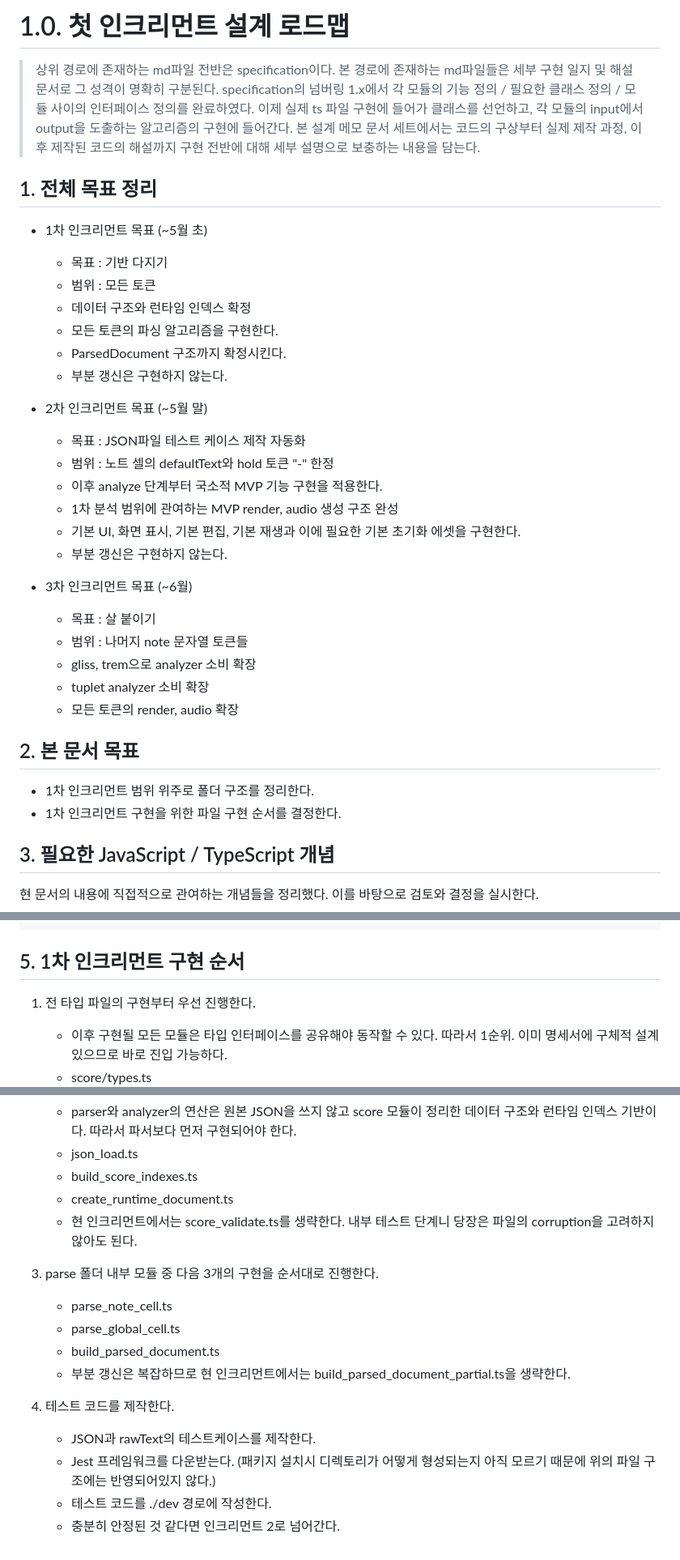
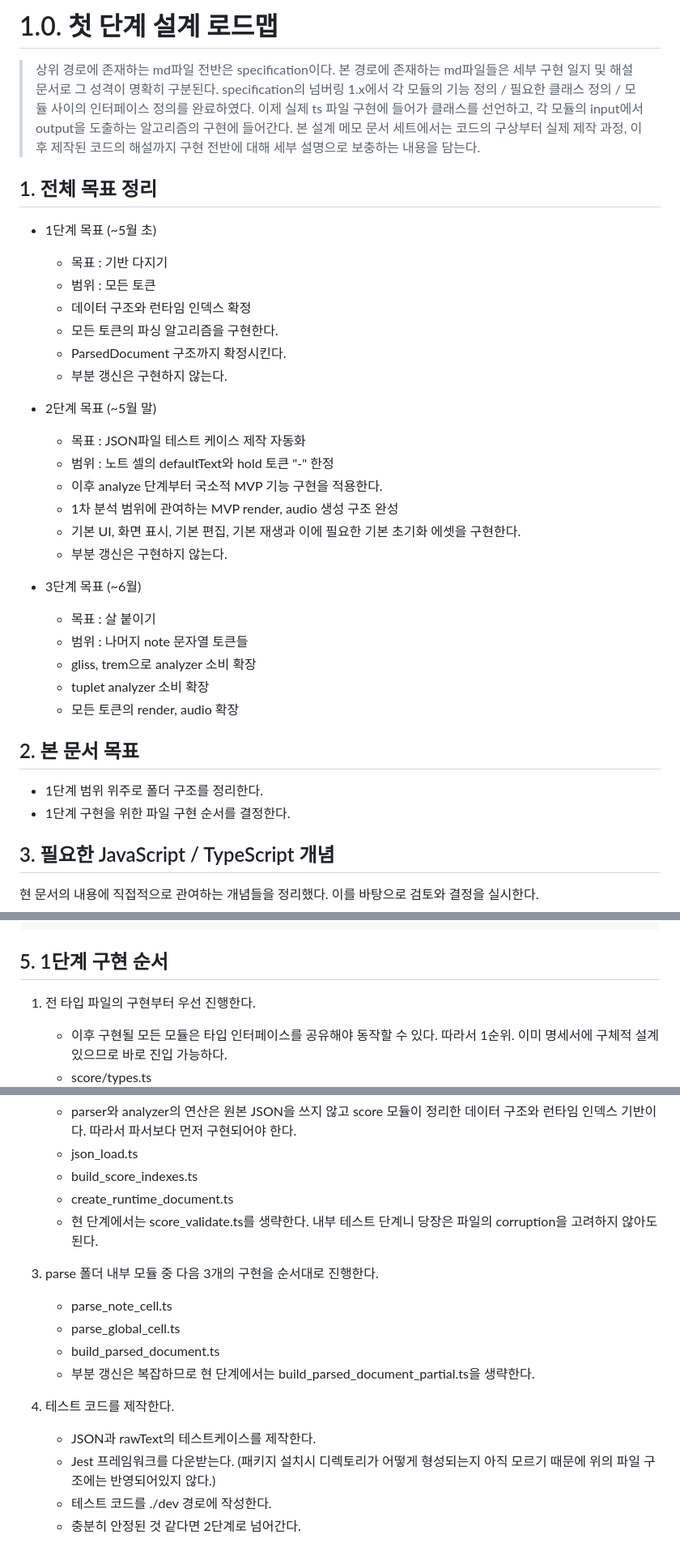
Before and after one commit to B935342LYS/SPRED, a Markdown page: docs/implementation-memo/1.0-roadmap.md, 3 parts joined by grey strips. Shown at 81% size. Rendered like a GitHub page.

Commit message:
찐시작

````diff
--- a/docs/implementation-memo/1.0-roadmap.md
+++ b/docs/implementation-memo/1.0-roadmap.md
@@ -1,4 +1,4 @@
-# 1.0. 첫 인크리먼트 설계 로드맵
+# 1.0. 첫 단계 설계 로드맵
 > 상위 경로에 존재하는 md파일 전반은 specification이다.
 > 본 경로에 존재하는 md파일들은 세부 구현 일지 및 해설 문서로 그 성격이 명확히 구분된다.
 > specification의 넘버링 1.x에서 각 모듈의 기능 정의 / 필요한 클래스 정의 / 모듈 사이의 인터페이스 정의를 완료하였다.
@@ -7,7 +7,7 @@
 
 ## 1. 전체 목표 정리
 
-- 1차 인크리먼트 목표  (~5월 초)
+- 1단계 목표  (~5월 초)
     - 목표 : 기반 다지기
     - 범위 : 모든 토큰
     - 데이터 구조와 런타임 인덱스 확정
@@ -15,7 +15,7 @@
     - ParsedDocument 구조까지 확정시킨다.
     - 부분 갱신은 구현하지 않는다.
 
-- 2차 인크리먼트 목표 (~5월 말)
+- 2단계 목표 (~5월 말)
     - 목표 : JSON파일 테스트 케이스 제작 자동화
     - 범위 : 노트 셀의 defaultText와 hold 토큰 "-" 한정
     - 이후 analyze 단계부터 국소적 MVP 기능 구현을 적용한다.
@@ -23,7 +23,7 @@
     - 기본 UI, 화면 표시, 기본 편집, 기본 재생과 이에 필요한 기본 초기화 에셋을 구현한다.
     - 부분 갱신은 구현하지 않는다.
 
-- 3차 인크리먼트 목표 (~6월)
+- 3단계 목표 (~6월)
     - 목표 : 살 붙이기
     - 범위 : 나머지 note 문자열 토큰들
     - gliss, trem으로 analyzer 소비 확장
@@ -33,8 +33,8 @@
 
 ## 2. 본 문서 목표
 
-- 1차 인크리먼트 범위 위주로 폴더 구조를 정리한다.
-- 1차 인크리먼트 구현을 위한 파일 구현 순서를 결정한다.
+- 1단계 범위 위주로 폴더 구조를 정리한다.
+- 1단계 구현을 위한 파일 구현 순서를 결정한다.
 
 
 ## 3. 필요한 JavaScript / TypeScript 개념
@@ -152,7 +152,7 @@ html이 구현되어 있지 않은 상황에서 타입스크립트 코드를 테
     └── test_parse.ts
 ```
 
-## 5. 1차 인크리먼트 구현 순서
+## 5. 1단계 구현 순서
 
 1. 전 타입 파일의 구현부터 우선 진행한다.
     - 이후 구현될 모든 모듈은 타입 인터페이스를 공유해야 동작할 수 있다. 따라서 1순위. 이미 명세서에 구체적 설계 있으므로 바로 진입 가능하다.
@@ -166,16 +166,16 @@ html이 구현되어 있지 않은 상황에서 타입스크립트 코드를 테
     - json_load.ts
     - build_score_indexes.ts
     - create_runtime_document.ts
-    - 현 인크리먼트에서는 score_validate.ts를 생략한다. 내부 테스트 단계니 당장은 파일의 corruption을 고려하지 않아도 된다.
+    - 현 단계에서는 score_validate.ts를 생략한다. 내부 테스트 단계니 당장은 파일의 corruption을 고려하지 않아도 된다.
 
 3. parse 폴더 내부 모듈 중 다음 3개의 구현을 순서대로 진행한다.
     - parse_note_cell.ts
     - parse_global_cell.ts
     - build_parsed_document.ts
-    - 부분 갱신은 복잡하므로 현 인크리먼트에서는 build_parsed_document_partial.ts을 생략한다.
+    - 부분 갱신은 복잡하므로 현 단계에서는 build_parsed_document_partial.ts을 생략한다.
 
 4. 테스트 코드를 제작한다.
     - JSON과 rawText의 테스트케이스를 제작한다.
     - Jest 프레임워크를 다운받는다. (패키지 설치시 디렉토리가 어떻게 형성되는지 아직 모르기 때문에 위의 파일 구조에는 반영되어있지 않다.)
     - 테스트 코드를 ./dev 경로에 작성한다.
-    - 충분히 안정된 것 같다면 인크리먼트 2로 넘어간다.
+    - 충분히 안정된 것 같다면 2단계로 넘어간다.
````
Also changed, not shown: docs/HARNESS.md (+1 -1 lines).
